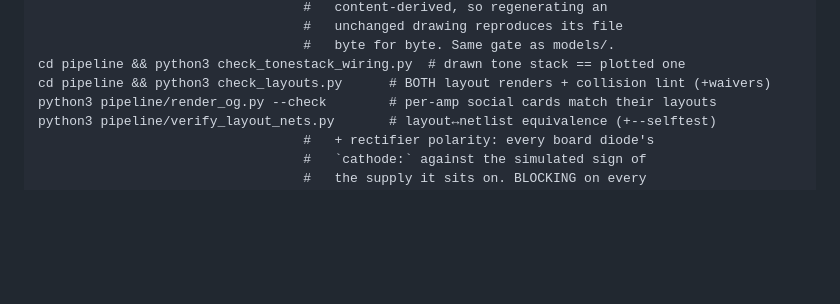
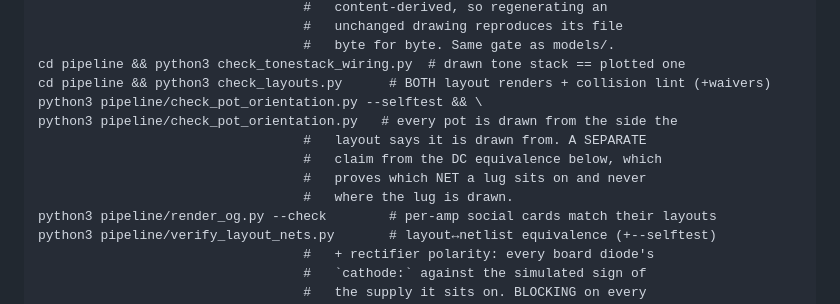
Before and after one commit to TheAnalogMaker/circuit-codex, a Markdown page: AGENTS.md, the part around the change. GitHub-like rendering; blank space fills up the shorter version.

```diff
--- a/AGENTS.md
+++ b/AGENTS.md
@@ -81,6 +81,12 @@ git diff --exit-code -- ../amps ../site/public/schematics   # zero schematic dri
                                   #   byte for byte. Same gate as models/.
 cd pipeline && python3 check_tonestack_wiring.py  # drawn tone stack == plotted one
 cd pipeline && python3 check_layouts.py      # BOTH layout renders + collision lint (+waivers)
+python3 pipeline/check_pot_orientation.py --selftest && \
+python3 pipeline/check_pot_orientation.py   # every pot is drawn from the side the
+                                  #   layout says it is drawn from. A SEPARATE
+                                  #   claim from the DC equivalence below, which
+                                  #   proves which NET a lug sits on and never
+                                  #   where the lug is drawn.
 python3 pipeline/render_og.py --check        # per-amp social cards match their layouts
 python3 pipeline/verify_layout_nets.py       # layout↔netlist equivalence (+--selftest)
                                   #   + rectifier polarity: every board diode's
```
Also changed, not shown: docs/REVIEW.md (+1 -0 lines), docs/layout-schema.md (+60 -1 lines).
